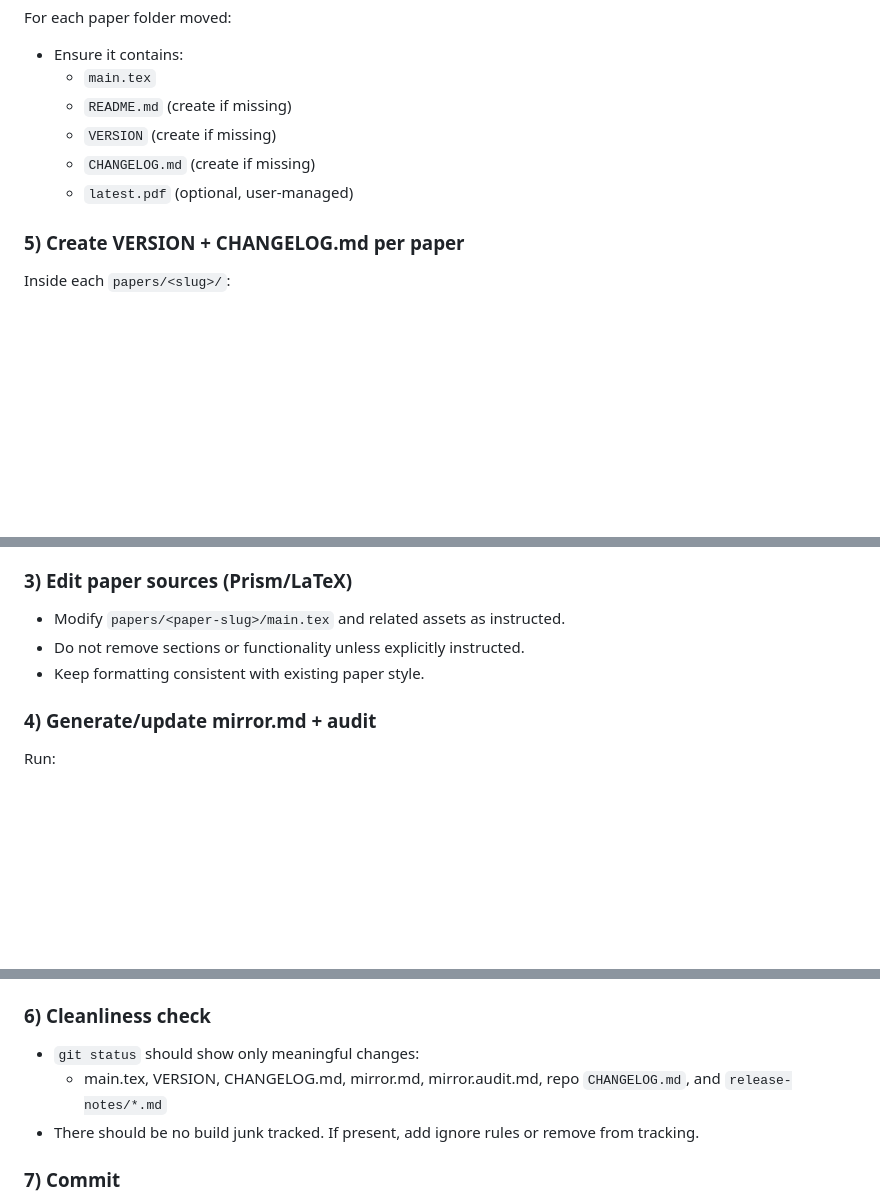
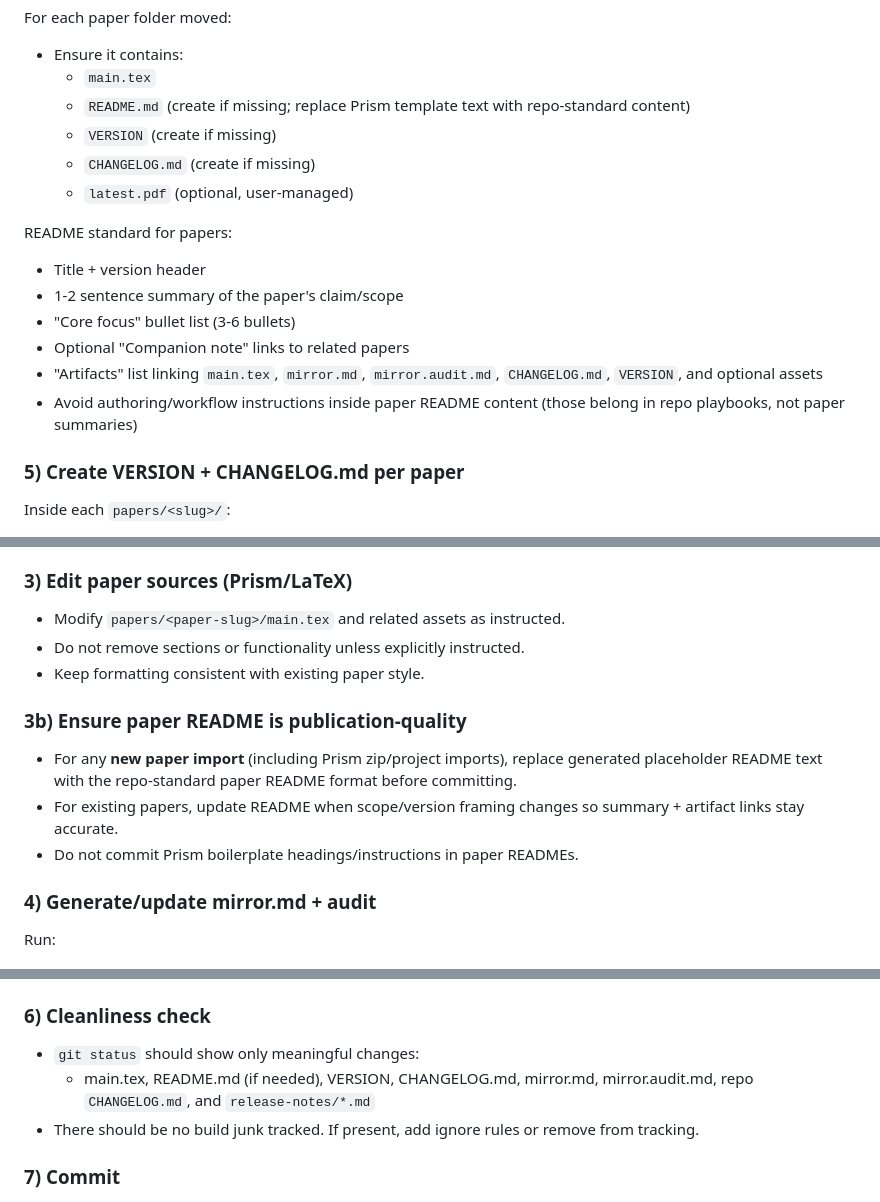
Before and after one commit to tysonjeffreys/systems-research-papers, a Markdown page: CODEX_PLAYBOOK.md, 3 parts joined by grey strips. GitHub-like rendering; blank space fills up the shorter version.

Commit message:
Enforce paper README standards in codex playbook

```diff
--- a/CODEX_PLAYBOOK.md
+++ b/CODEX_PLAYBOOK.md
@@ -117,10 +118,18 @@ Rules for slugging:
 For each paper folder moved:
 - Ensure it contains:
   - `main.tex`
-  - `README.md` (create if missing)
+  - `README.md` (create if missing; replace Prism template text with repo-standard content)
   - `VERSION` (create if missing)
   - `CHANGELOG.md` (create if missing)
   - `latest.pdf` (optional, user-managed)
+
+README standard for papers:
+- Title + version header
+- 1-2 sentence summary of the paper's claim/scope
+- "Core focus" bullet list (3-6 bullets)
+- Optional "Companion note" links to related papers
+- "Artifacts" list linking `main.tex`, `mirror.md`, `mirror.audit.md`, `CHANGELOG.md`, `VERSION`, and optional assets
+- Avoid authoring/workflow instructions inside paper README content (those belong in repo playbooks, not paper summaries)
 
 ### 5) Create VERSION + CHANGELOG.md per paper
 Inside each `papers/<slug>/`:
@@ -201,6 +210,11 @@ In `release-notes/`:
 - Do not remove sections or functionality unless explicitly instructed.
 - Keep formatting consistent with existing paper style.
 
+### 3b) Ensure paper README is publication-quality
+- For any **new paper import** (including Prism zip/project imports), replace generated placeholder README text with the repo-standard paper README format before committing.
+- For existing papers, update README when scope/version framing changes so summary + artifact links stay accurate.
+- Do not commit Prism boilerplate headings/instructions in paper READMEs.
+
 ### 4) Generate/update mirror.md + audit
 Run:
 - `node --experimental-modules tools/generate-paper-mirrors.mjs`
@@ -222,7 +236,7 @@ Before committing, verify mirror completeness + math pass-through:
 
 ### 6) Cleanliness check
 - `git status` should show only meaningful changes:
-  - main.tex, VERSION, CHANGELOG.md, mirror.md, mirror.audit.md, repo `CHANGELOG.md`, and `release-notes/*.md`
+  - main.tex, README.md (if needed), VERSION, CHANGELOG.md, mirror.md, mirror.audit.md, repo `CHANGELOG.md`, and `release-notes/*.md`
 - There should be no build junk tracked. If present, add ignore rules or remove from tracking.
 
 ### 7) Commit
```
Also changed, not shown: other parts of CODEX_PLAYBOOK.md (+2 -0 lines).
